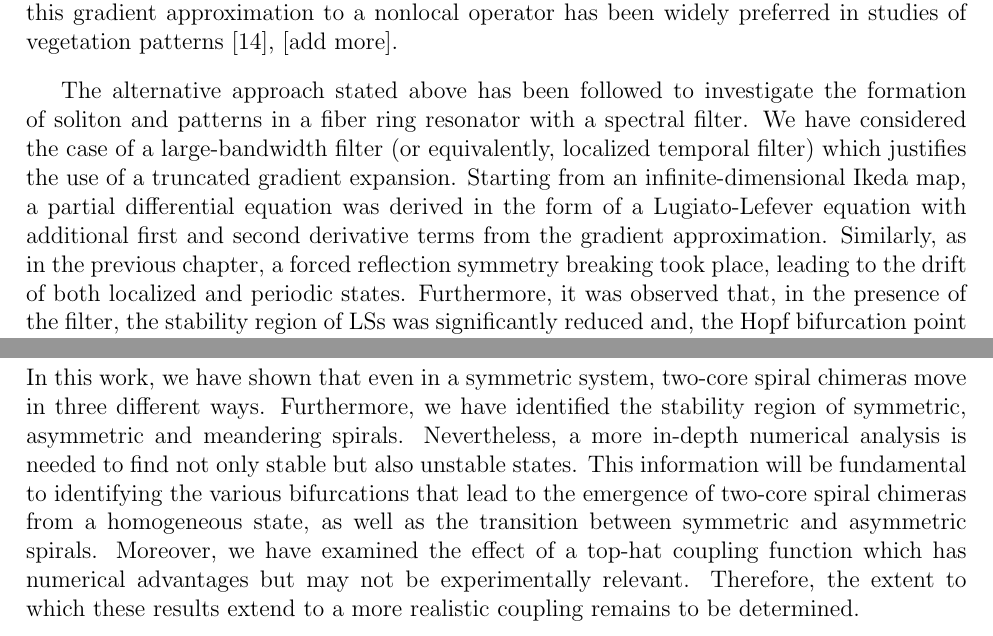
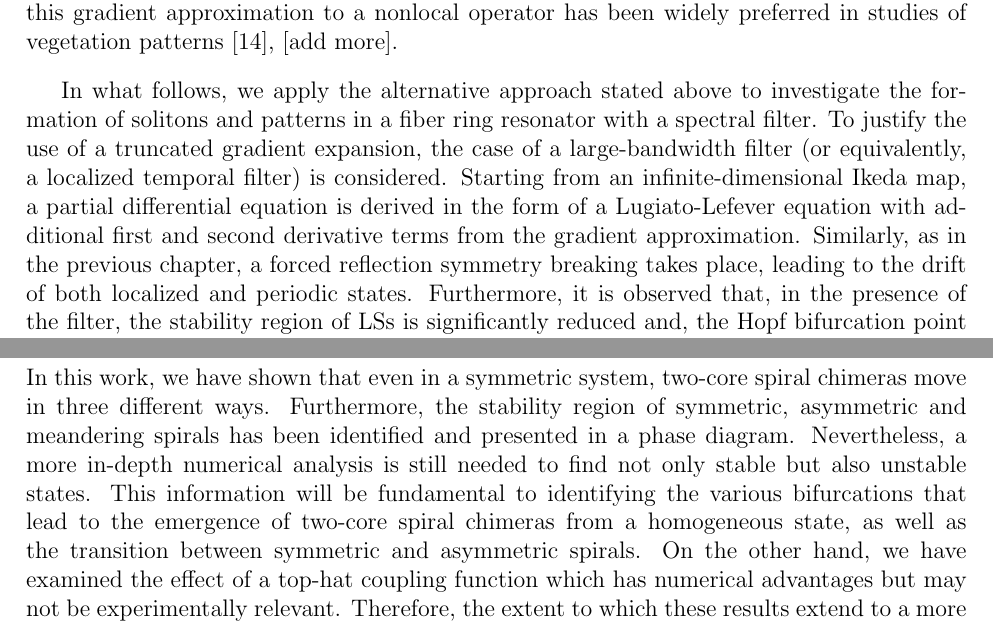
Before and after one commit to MBataille/tesis, a LaTeX thesis (main.tex, which reads chapters/filtering.tex, chapters/spirals.tex): two parts of pages 26 and 36 of 41, joined at a grey line, cut so that both start at the same text. Compiled offline with pdfLaTeX.

Commit message:
Revised isolas, filtering and spiral

```diff
--- a/chapters/filtering.tex
+++ b/chapters/filtering.tex
@@ -18,13 +18,13 @@ allows for a much easier analytical investigation and numerical characterization
 For this reason, this gradient approximation to a nonlocal operator has been widely
 preferred in studies of vegetation patterns \cite{lefever1997origin}, [add more].
 
-The alternative approach stated above has been followed to investigate
-the formation of soliton and patterns in a fiber ring resonator with a spectral filter.
-We have considered the case of a large-bandwidth filter (or equivalently, localized temporal filter)
-which justifies the use of a truncated gradient expansion. Starting from an infinite-dimensional
-Ikeda map, a partial differential equation was derived in the form of a Lugiato-Lefever equation with additional
+In what follows, we apply the alternative approach stated above to investigate
+the formation of solitons and patterns in a fiber ring resonator with a spectral filter.
+To justify the use of a truncated gradient expansion, the case of a large-bandwidth filter
+(or equivalently, a localized temporal filter) is considered. Starting from an infinite-dimensional
+Ikeda map, a partial differential equation is derived in the form of a Lugiato-Lefever equation with additional
 first and second derivative terms from the gradient approximation. Similarly, as in the previous chapter,
-a forced reflection symmetry breaking took place, leading to the drift of both localized and periodic states.
-Furthermore, it was observed that, in the presence of the filter, the stability region of LSs was significantly reduced
-and, the Hopf bifurcation point that gives rise to breathing solitons was shifted towards a larger pumping.
+a forced reflection symmetry breaking takes place, leading to the drift of both localized and periodic states.
+Furthermore, it is observed that, in the presence of the filter, the stability region of LSs is significantly reduced
+and, the Hopf bifurcation point that gives rise to breathing solitons is shifted towards a larger pumping.
 Lastly, through numerical continuation, the persistence of the snaking bifurcation scenario in
--- a/chapters/spirals.tex
+++ b/chapters/spirals.tex
@@ -89,13 +90,13 @@ and meandering spirals, and determine their stability region.
 
 
 In this work, we have shown that even in a symmetric system, two-core
-spiral chimeras move in three different ways. Furthermore, we have
-identified the stability region of symmetric, asymmetric and meandering spirals.
-Nevertheless, a more in-depth numerical analysis is needed to find not only
+spiral chimeras move in three different ways. Furthermore, the stability region of symmetric,
+asymmetric and meandering spirals has been identified and presented in a phase diagram.
+Nevertheless, a more in-depth numerical analysis is still needed to find not only
 stable but also unstable states. This information will be fundamental to identifying
 the various bifurcations that lead to the emergence of two-core spiral chimeras
 from a homogeneous state, as well as the transition between symmetric and asymmetric
-spirals. Moreover, we have examined the effect of a top-hat coupling function
+spirals. On the other hand, we have examined the effect of a top-hat coupling function
 which has numerical advantages but may not be experimentally relevant. Therefore,
 the extent to which these results extend to a more realistic coupling remains
 to be determined.
```
Also changed, not shown: chapters/isolas.tex (+2 -2 lines), chapters/filtering.tex (2 more changed lines), chapters/spirals.tex (35 more changed lines).
